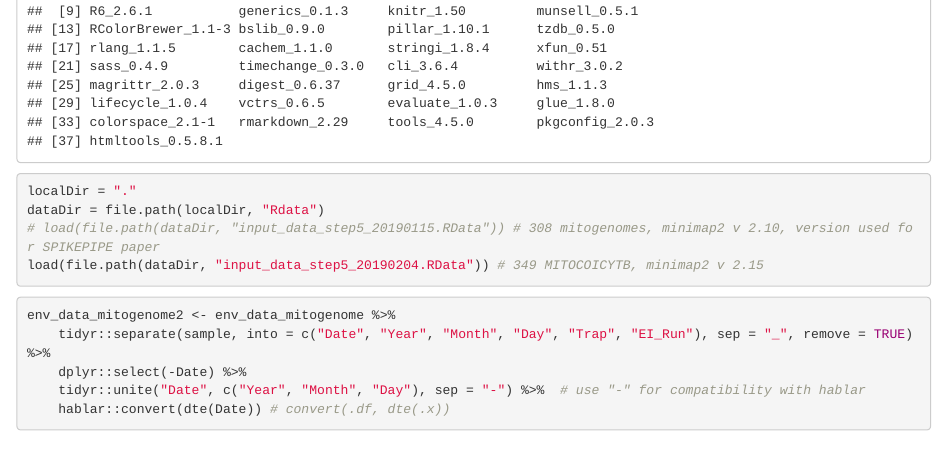
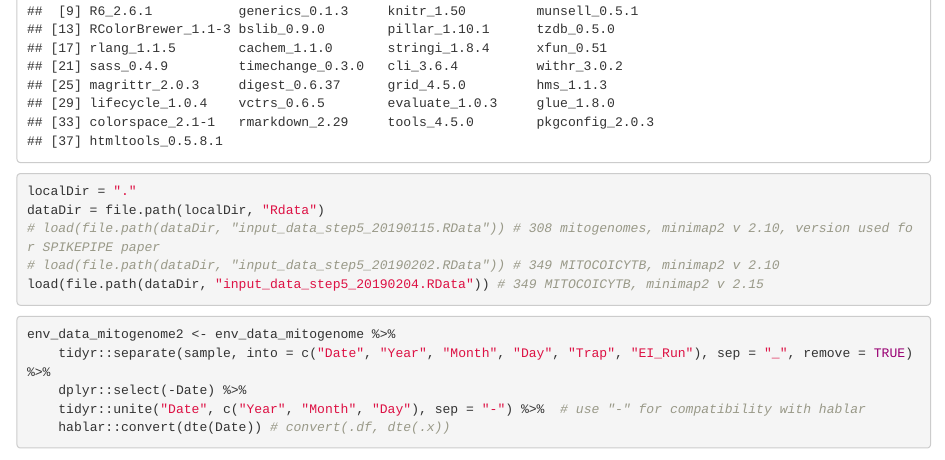
Before and after one commit to dougwyu/ArcDyn, an R Markdown document (7_ecological_analysis/Step_5.1_exploratory_analysis.Rmd): the page in a window 1100 px wide, from 1050 px down. Rendered offline with R 4.5, knitr and Pandoc, with nearby package versions; some code elsewhere in the file could not run offline.

Commit message:
comment out 20190202 version

````diff
--- a/7_ecological_analysis/Step_5.1_exploratory_analysis.Rmd
+++ b/7_ecological_analysis/Step_5.1_exploratory_analysis.Rmd
@@ -19,6 +19,7 @@ sessionInfo()
 localDir = "."
 dataDir = file.path(localDir, "Rdata")
 # load(file.path(dataDir, "input_data_step5_20190115.RData")) # 308 mitogenomes, minimap2 v 2.10, version used for SPIKEPIPE paper
+# load(file.path(dataDir, "input_data_step5_20190202.RData")) # 349 MITOCOICYTB, minimap2 v 2.10
 load(file.path(dataDir, "input_data_step5_20190204.RData")) # 349 MITOCOICYTB, minimap2 v 2.15
 ```
 
````
